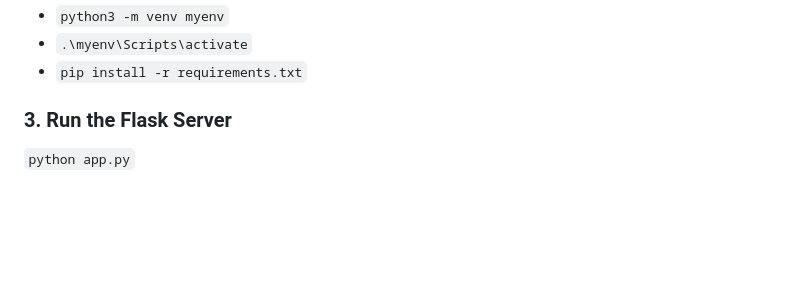
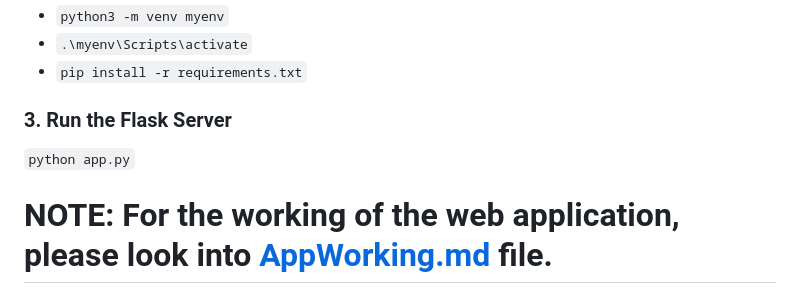
Before and after one commit to Vipul-S047/Heatwave-Impact-Dashboard, a Markdown page: README.md, the part around the change. Drawn GitHub-style; blank space fills up the shorter version.

````diff
--- a/README.md
+++ b/README.md
@@ -71,3 +71,5 @@ By understanding the risks and taking proactive measures, we can mitigate the ef
 - ```pip install -r requirements.txt```
 ### 3. Run the Flask Server
 ```python app.py```
+
+# NOTE: For the working of the web application, please look into [AppWorking.md](https://github.com/Skanda-P-R/Heatwave-Impact-Dashboard/blob/main/AppWorking.md) file.
````
